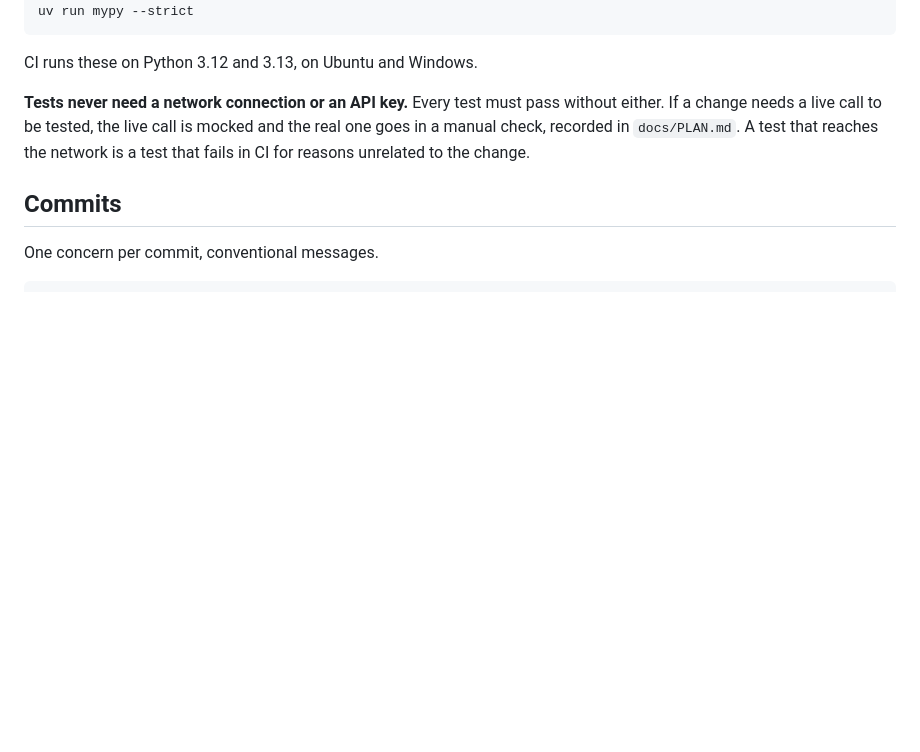
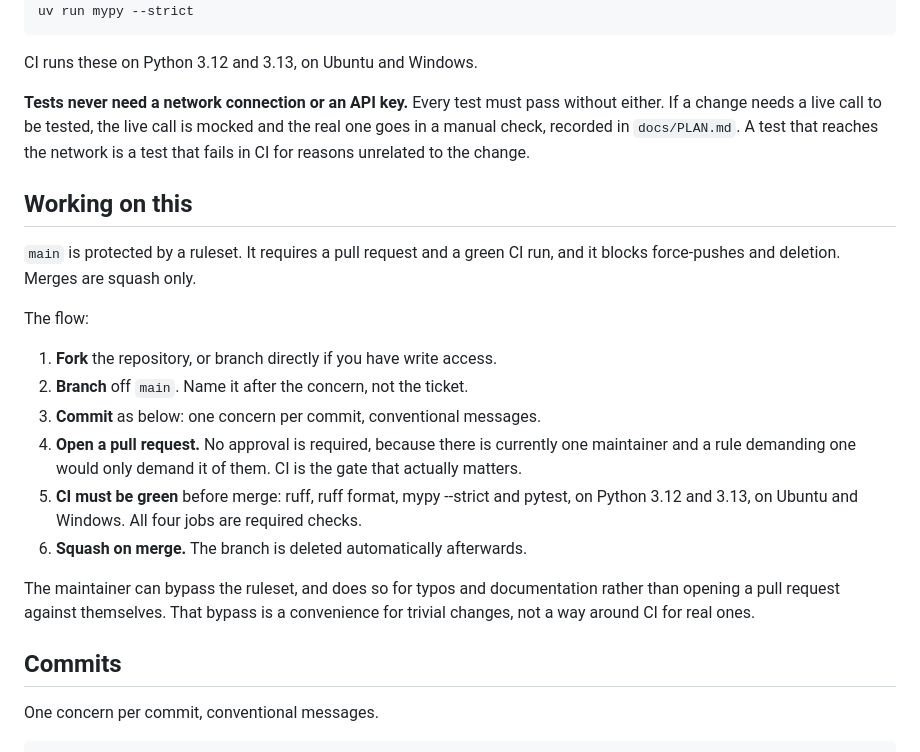
Before and after one commit to TMHSDigital/plumbline, a Markdown page: CONTRIBUTING.md, the part around the change. GitHub-like rendering; blank space fills up the shorter version.

Commit message:
docs(contributing): describe the branch protection that now exists
main is covered by a ruleset requiring a pull request and a green CI run, with
force-push and deletion blocked and squash as the only merge method. The
contributing guide described none of that, because until now the repository was
solo commits straight to main.

Says plainly that no approval is required and why: one maintainer, and a rule
demanding an approval would only demand it of them. CI is the gate that
matters. Also states that the maintainer bypass exists for typos rather than as
a way around CI, so the exception is documented rather than discovered.

Corrects the About description's stated length, which was 109 and is 101.

Co-Authored-By: Claude Opus 5 (1M context) <noreply@anthropic.com>

```diff
--- a/CONTRIBUTING.md
+++ b/CONTRIBUTING.md
@@ -58,6 +58,28 @@ mocked and the real one goes in a manual check, recorded in `docs/PLAN.md`. A
 test that reaches the network is a test that fails in CI for reasons unrelated
 to the change.
 
+## Working on this
+
+`main` is protected by a ruleset. It requires a pull request and a green CI run,
+and it blocks force-pushes and deletion. Merges are squash only.
+
+The flow:
+
+1. **Fork** the repository, or branch directly if you have write access.
+2. **Branch** off `main`. Name it after the concern, not the ticket.
+3. **Commit** as below: one concern per commit, conventional messages.
+4. **Open a pull request.** No approval is required, because there is currently
+   one maintainer and a rule demanding one would only demand it of them. CI is
+   the gate that actually matters.
+5. **CI must be green** before merge: ruff, ruff format, mypy --strict and
+   pytest, on Python 3.12 and 3.13, on Ubuntu and Windows. All four jobs are
+   required checks.
+6. **Squash on merge.** The branch is deleted automatically afterwards.
+
+The maintainer can bypass the ruleset, and does so for typos and documentation
+rather than opening a pull request against themselves. That bypass is a
+convenience for trivial changes, not a way around CI for real ones.
+
 ## Commits
 
 One concern per commit, conventional messages.
```
Also changed, not shown: docs/PLAN.md (+1 -1 lines).
